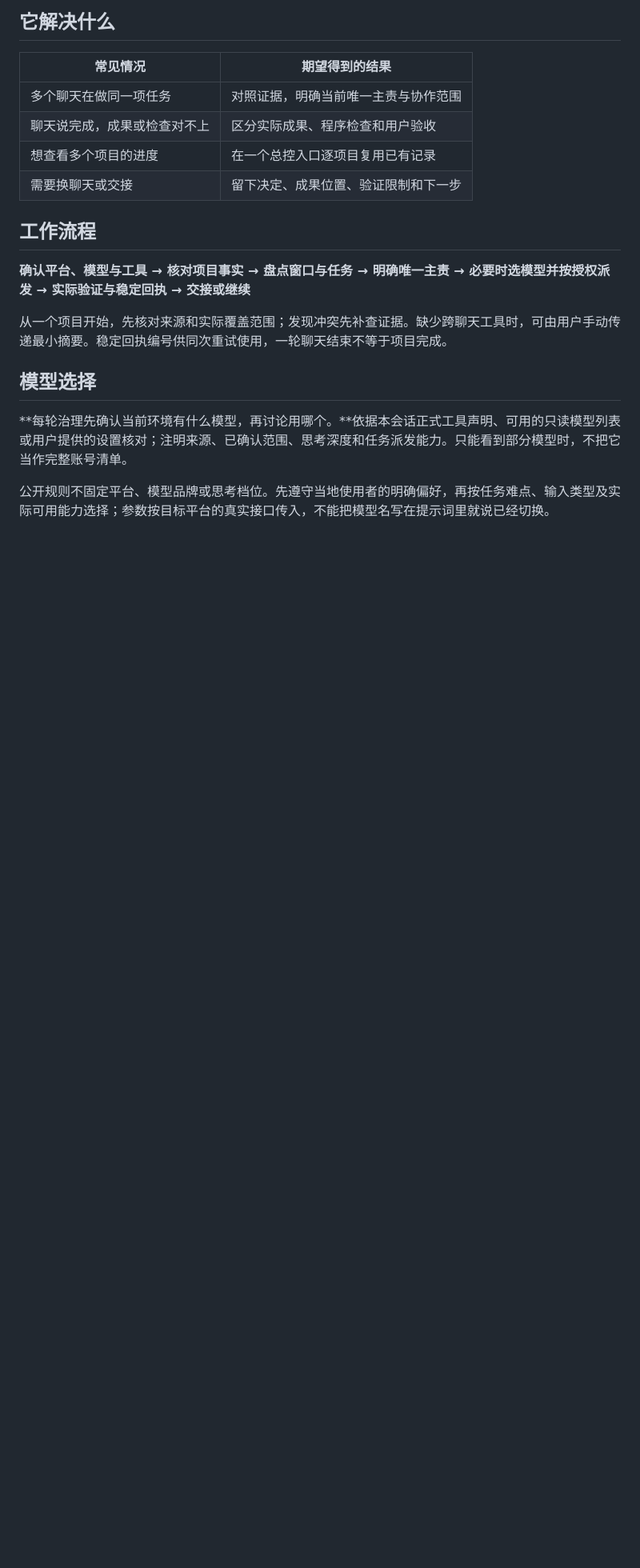
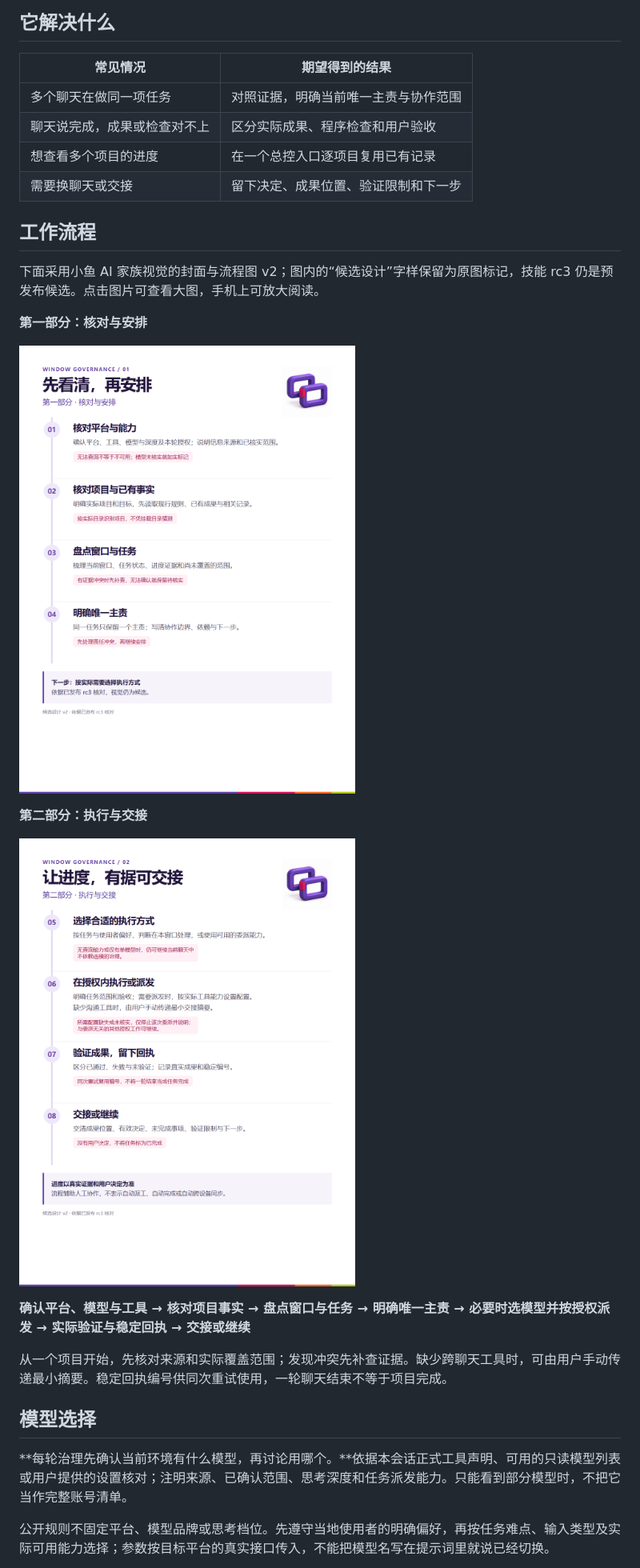
Before and after one commit to 1jakeyu/project-window-governance, a Markdown page: README.md, the part around one of its changes. Shown at 80% size. Rendered like a GitHub page; pictures changed too: docs/assets/flow-01-v2.png (added), docs/assets/flow-02-v2.png (added); blank space fills up the shorter version.

```diff
--- a/README.md
+++ b/README.md
@@ -57,6 +92,16 @@ $skill-installer https://github.com/1jakeyu/project-window-governance/tree/pwg-p
 | 需要换聊天或交接 | 留下决定、成果位置、验证限制和下一步 |
 
 ## 工作流程
+
+下面采用小鱼 AI 家族视觉的封面与流程图 v2；图内的“候选设计”字样保留为原图标记，技能 rc3 仍是预发布候选。点击图片可查看大图，手机上可放大阅读。
+
+**第一部分：核对与安排**
+
+<a href="docs/assets/flow-01-v2.png"><img src="docs/assets/flow-01-v2.png" alt="核对与安排：确认平台能力和信息来源，核对项目事实，盘点窗口与任务，明确唯一主责" width="720"></a>
+
+**第二部分：执行与交接**
+
+<a href="docs/assets/flow-02-v2.png"><img src="docs/assets/flow-02-v2.png" alt="执行与交接：选择执行方式，在授权内执行或派发，验证成果并留下回执，交接或继续" width="720"></a>
 
 **确认平台、模型与工具 → 核对项目事实 → 盘点窗口与任务 → 明确唯一主责 → 必要时选模型并按授权派发 → 实际验证与稳定回执 → 交接或继续**
 
```
Also changed, not shown: other parts of README.md (+51 -14 lines), docs/assets/cover.png (added), 2 other files.
